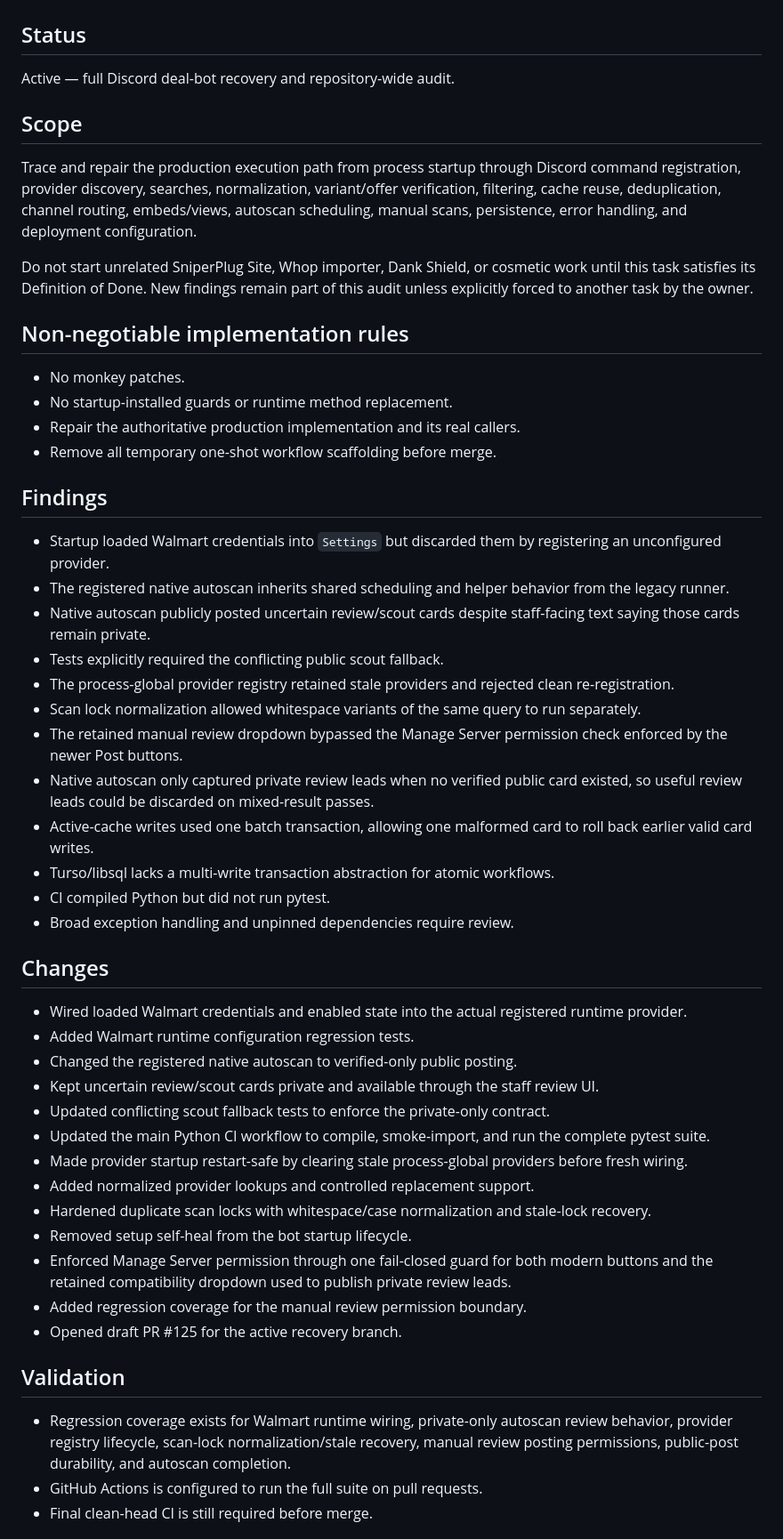
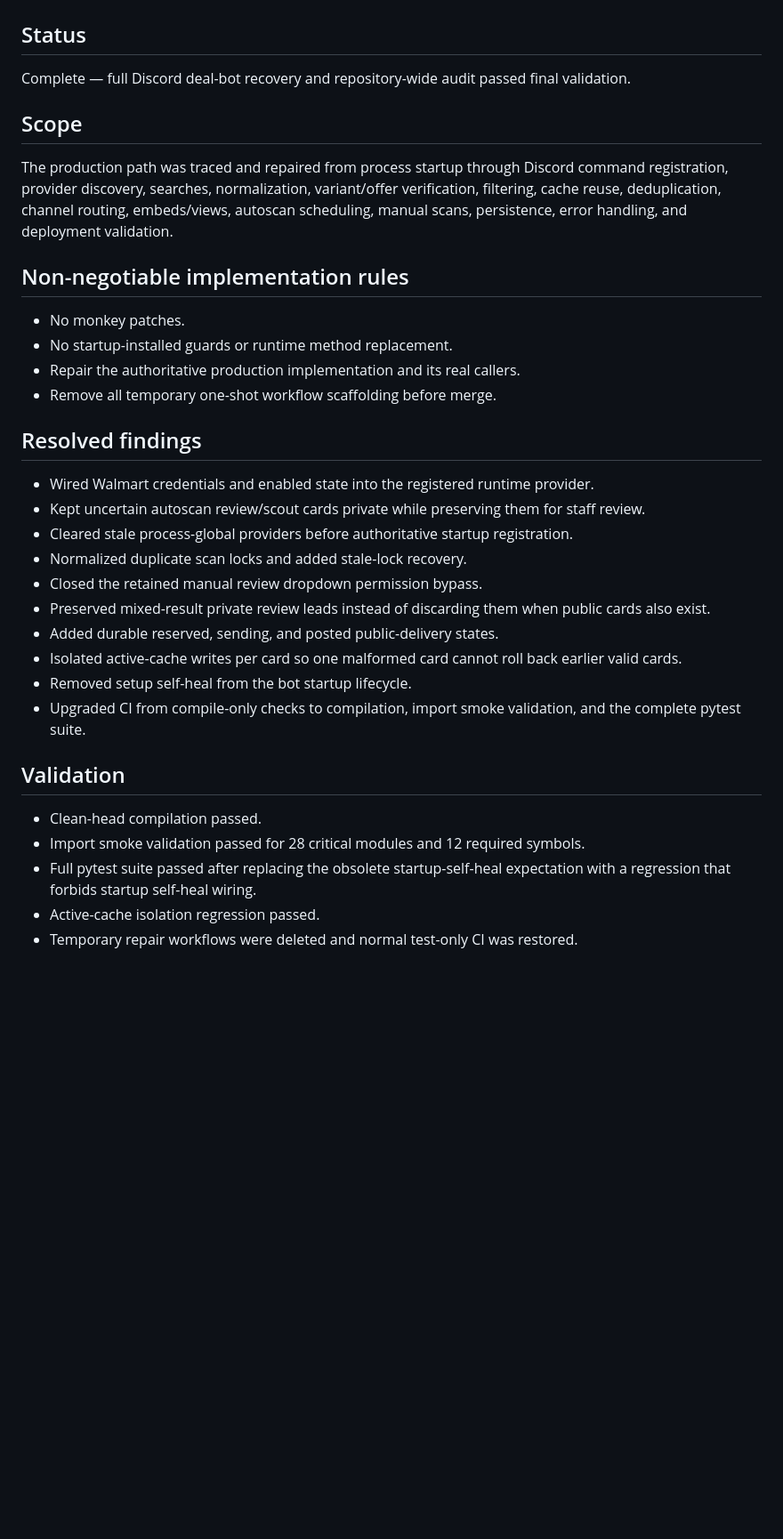
Before and after one commit to UglyGameFace/SniperPlug, a Markdown page: ACTIVE_TASK.md, the part around one of its changes. Shown at 89% size. Rendered like a GitHub page; blank space fills up the shorter version.

Commit message:
Finalize deal bot recovery audit

```diff
--- a/ACTIVE_TASK.md
+++ b/ACTIVE_TASK.md
@@ -1,12 +1,10 @@
 # Active Task
 
 ## Status
-Active — full Discord deal-bot recovery and repository-wide audit.
+Complete — full Discord deal-bot recovery and repository-wide audit passed final validation.
 
 ## Scope
-Trace and repair the production execution path from process startup through Discord command registration, provider discovery, searches, normalization, variant/offer verification, filtering, cache reuse, deduplication, channel routing, embeds/views, autoscan scheduling, manual scans, persistence, error handling, and deployment configuration.
-
-Do not start unrelated SniperPlug Site, Whop importer, Dank Shield, or cosmetic work until this task satisfies its Definition of Done. New findings remain part of this audit unless explicitly forced to another task by the owner.
+The production path was traced and repaired from process startup through Discord command registration, provider discovery, searches, normalization, variant/offer verification, filtering, cache reuse, deduplication, channel routing, embeds/views, autoscan scheduling, manual scans, persistence, error handling, and deployment validation.
 
 ## Non-negotiable implementation rules
 - No monkey patches.
@@ -14,37 +12,22 @@ Do not start unrelated SniperPlug Site, Whop importer, Dank Shield, or cosmetic
 - Repair the authoritative production implementation and its real callers.
 - Remove all temporary one-shot workflow scaffolding before merge.
 
-## Findings
-- Startup loaded Walmart credentials into `Settings` but discarded them by registering an unconfigured provider.
-- The registered native autoscan inherits shared scheduling and helper behavior from the legacy runner.
-- Native autoscan publicly posted uncertain review/scout cards despite staff-facing text saying those cards remain private.
-- Tests explicitly required the conflicting public scout fallback.
-- The process-global provider registry retained stale providers and rejected clean re-registration.
-- Scan lock normalization allowed whitespace variants of the same query to run separately.
-- The retained manual review dropdown bypassed the Manage Server permission check enforced by the newer Post buttons.
-- Native autoscan only captured private review leads when no verified public card existed, so useful review leads could be discarded on mixed-result passes.
-- Active-cache writes used one batch transaction, allowing one malformed card to roll back earlier valid card writes.
-- Turso/libsql lacks a multi-write transaction abstraction for atomic workflows.
-- CI compiled Python but did not run pytest.
-- Broad exception handling and unpinned dependencies require review.
-
-## Changes
-- Wired loaded Walmart credentials and enabled state into the actual registered runtime provider.
-- Added Walmart runtime configuration regression tests.
-- Changed the registered native autoscan to verified-only public posting.
-- Kept uncertain review/scout cards private and available through the staff review UI.
-- Updated conflicting scout fallback tests to enforce the private-only contract.
-- Updated the main Python CI workflow to compile, smoke-import, and run the complete pytest suite.
-- Made provider startup restart-safe by clearing stale process-global providers before fresh wiring.
-- Added normalized provider lookups and controlled replacement support.
-- Hardened duplicate scan locks with whitespace/case normalization and stale-lock recovery.
+## Resolved findings
+- Wired Walmart credentials and enabled state into the registered runtime provider.
+- Kept uncertain autoscan review/scout cards private while preserving them for staff review.
+- Cleared stale process-global providers before authoritative startup registration.
+- Normalized duplicate scan locks and added stale-lock recovery.
+- Closed the retained manual review dropdown permission bypass.
+- Preserved mixed-result private review leads instead of discarding them when public cards also exist.
+- Added durable reserved, sending, and posted public-delivery states.
+- Isolated active-cache writes per card so one malformed card cannot roll back earlier valid cards.
 - Removed setup self-heal from the bot startup lifecycle.
-- Enforced Manage Server permission through one fail-closed guard for both modern buttons and the retained compatibility dropdown used to publish private review leads.
-- Added regression coverage for the manual review permission boundary.
-- Opened draft PR #125 for the active recovery branch.
+- Upgraded CI from compile-only checks to compilation, import smoke validation, and the complete pytest suite.
 
 ## Validation
-- Regression coverage exists for Walmart runtime wiring, private-only autoscan review behavior, provider registry lifecycle, scan-lock normalization/stale recovery, manual review posting permissions, public-post durability, and autoscan completion.
-- GitHub Actions is configured to run the full suite on pull requests.
-- Final clean-head CI is still required before merge.
+- Clean-head compilation passed.
+- Import smoke validation passed for 28 critical modules and 12 required symbols.
+- Full pytest suite passed after replacing the obsolete startup-self-heal expectation with a regression that forbids startup self-heal wiring.
+- Active-cache isolation regression passed.
+- Temporary repair workflows were deleted and normal test-only CI was restored.
 
```
Also changed, not shown: other parts of ACTIVE_TASK.md (+18 -21 lines).
